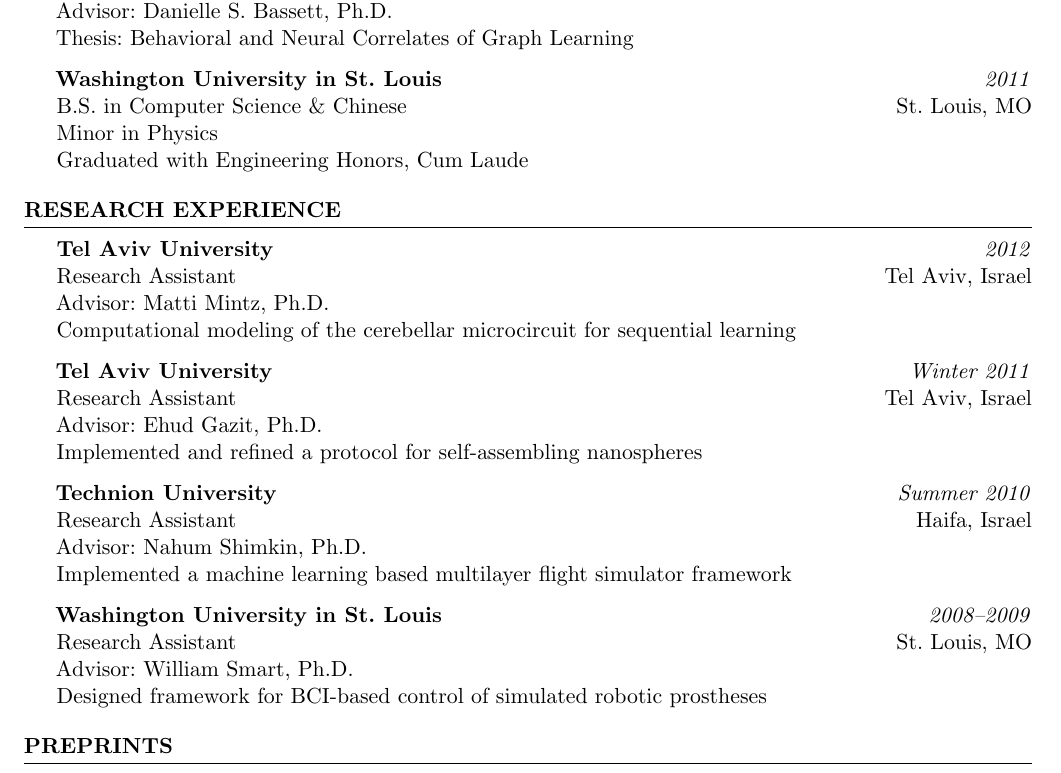
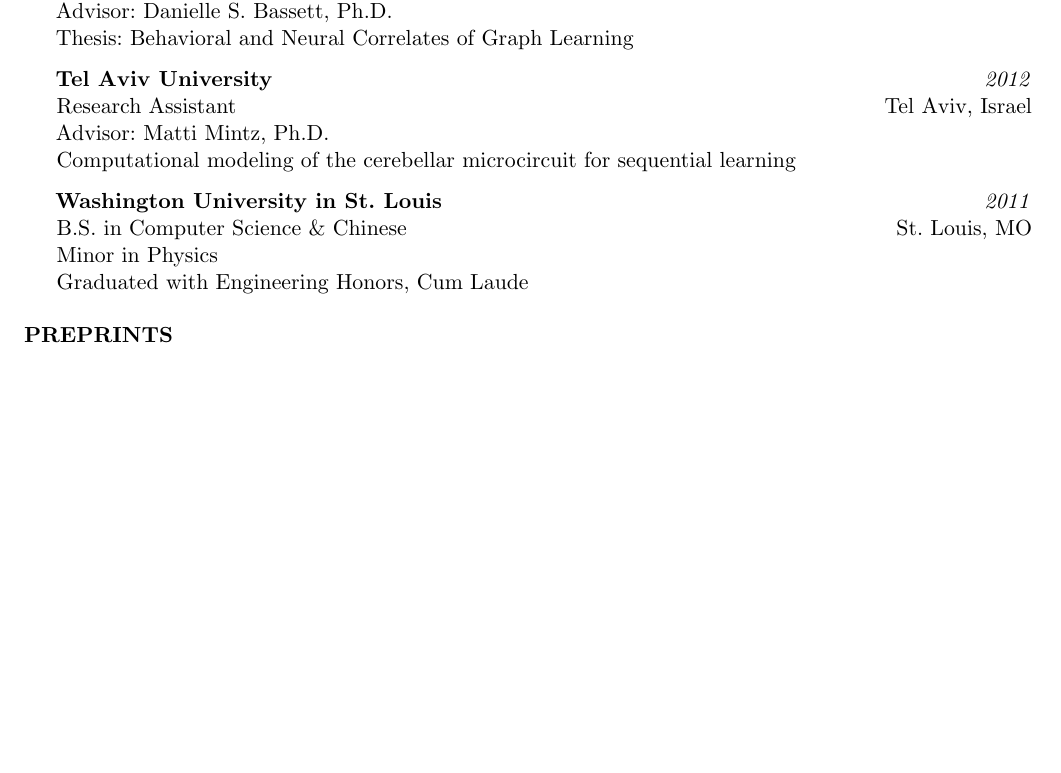
Before and after one commit to ariekahn/curriculum-vitae, a LaTeX CV (arikahn_cv.tex): part of page 1 of 5 before the commit and part of page 1 of 4 after it, cut so that both start at the same text, the shorter picture padded with empty space. Compiled offline with pdfLaTeX.

Commit message:
clean up old research

```diff
--- a/arikahn_cv.tex
+++ b/arikahn_cv.tex
@@ -103,42 +103,15 @@
 Advisor: Danielle S. Bassett, Ph.D. \\
 Thesis: Behavioral and Neural Correlates of Graph Learning
 
-\textbf{Washington University in St. Louis} \hfill \emph{2011} \\
-B.S. in Computer Science \& Chinese \hfill St. Louis, MO \\
-Minor in Physics \\
-Graduated with Engineering Honors, Cum Laude
-
-\end{rSection}
-
-%----------------------------------------------------------------------------------------
-%   RESEARCH EXPERIENCE
-%----------------------------------------------------------------------------------------
-
-\begin{rSection}{Research Experience}
-
-% \textbf{University of Pennsylvania} \hfill \emph{2013 - Current} \\
-% Ph.D. Candidate, Neuroscience \hfill Philadelphia, PA \\
-% Advisor: Danielle S. Bassett, Ph.D. \\
-
 \textbf{Tel Aviv University} \hfill \emph{2012} \\
 Research Assistant \hfill Tel Aviv, Israel \\
 Advisor: Matti Mintz, Ph.D. \\
 Computational modeling of the cerebellar microcircuit for sequential learning
 
-\textbf{Tel Aviv University} \hfill \emph{Winter 2011} \\
-Research Assistant \hfill Tel Aviv, Israel \\
-Advisor: Ehud Gazit, Ph.D. \\
-Implemented and refined a protocol for self-assembling nanospheres
-
-\textbf{Technion University} \hfill \emph{Summer 2010} \\
-Research Assistant \hfill Haifa, Israel \\
-Advisor: Nahum Shimkin, Ph.D. \\
-Implemented a machine learning based multilayer flight simulator framework
-
-\textbf{Washington University in St. Louis} \hfill \emph{2008--2009} \\
-Research Assistant \hfill St. Louis, MO \\
-Advisor: William Smart, Ph.D. \\
-Designed framework for BCI-based control of simulated robotic prostheses
+\textbf{Washington University in St. Louis} \hfill \emph{2011} \\
+B.S. in Computer Science \& Chinese \hfill St. Louis, MO \\
+Minor in Physics \\
+Graduated with Engineering Honors, Cum Laude
 
 \end{rSection}
 
```
Also changed, not shown: arikahn_cv.pdf.
